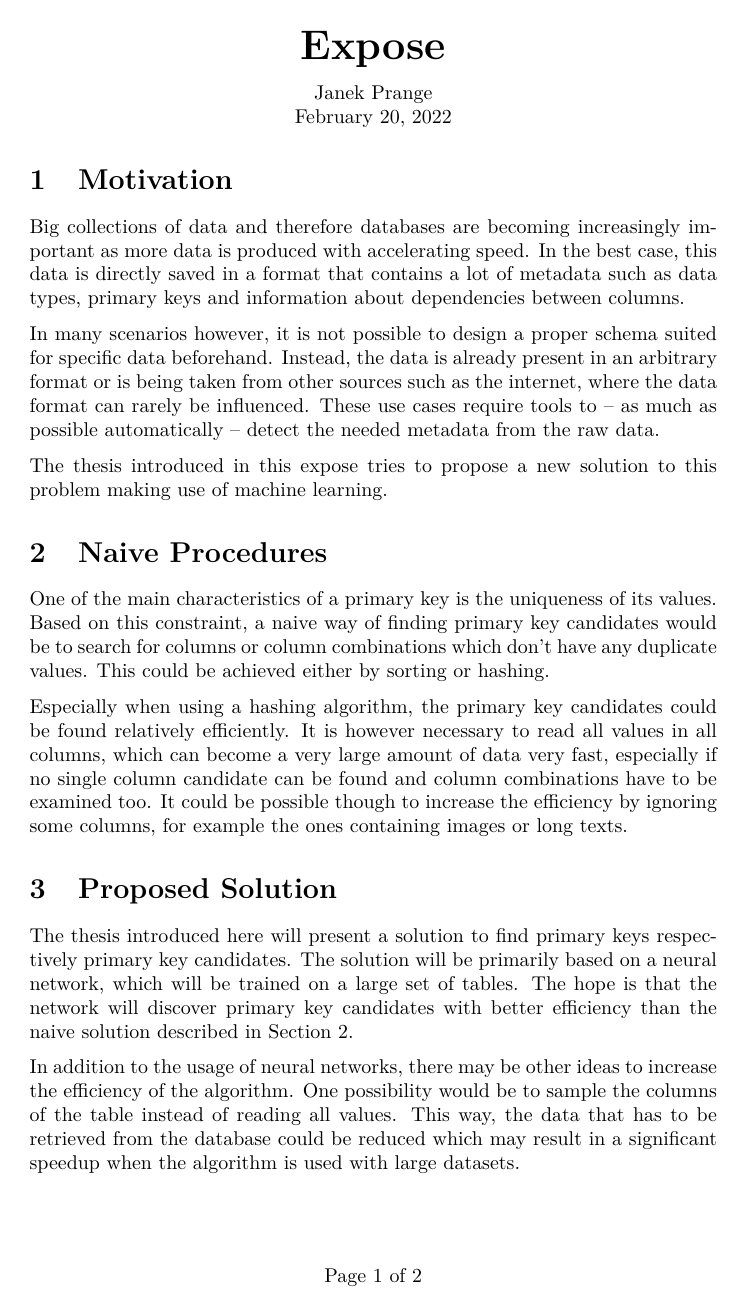
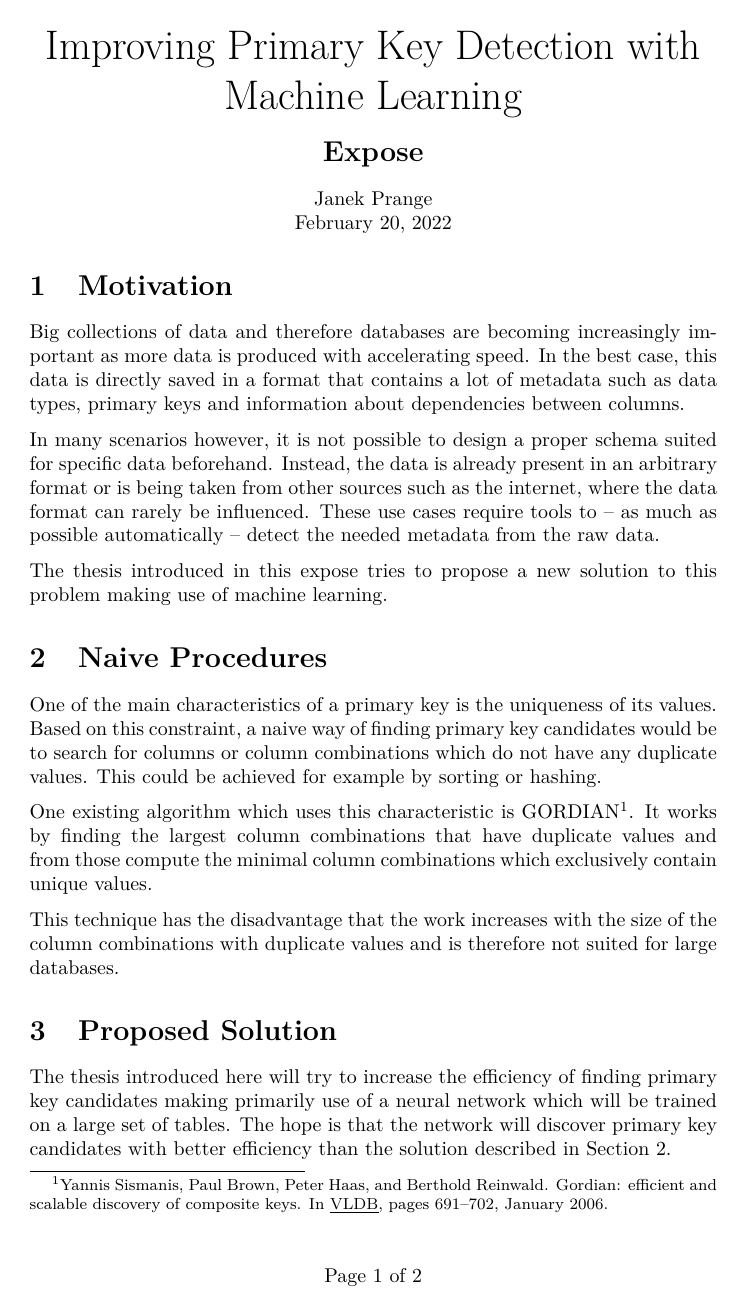
Before and after one commit to LUH-DBS/Prange, a LaTeX document (Expose/Expose.tex): page 1 of 2. Compiled offline with pdfLaTeX.

Commit message:
included corrections (mail 17.02.22)

```diff
--- a/Expose/Expose.tex
+++ b/Expose/Expose.tex
@@ -91,8 +91,8 @@
 \begin{document}
 \thispagestyle{firstpagestyle}
 \begin{center}
-  \huge \textbf{Expose}\\[8pt]
-  % Zusammenfassung\\[10pt]
+  \huge Improving Primary Key Detection with Machine Learning\\[8pt]
+  \Large \textbf{Expose}\\[10pt]
   \normalsize Janek Prange\\
   \today
 \end{center}
@@ -106,12 +106,13 @@ The thesis introduced in this expose tries to propose a new solution to this pro
 
 
 \section{Naive Procedures}\label{sec:naiveProcedures}
-One of the main characteristics of a primary key is the uniqueness of its values. Based on this constraint, a naive way of finding primary key candidates would be to search for columns or column combinations which don't have any duplicate values. This could be achieved either by sorting or hashing.
+One of the main characteristics of a primary key is the uniqueness of its values. Based on this constraint, a naive way of finding primary key candidates would be to search for columns or column combinations which do not have any duplicate values. This could be achieved for example by sorting or hashing.
 
-Especially when using a hashing algorithm, the primary key candidates could be found relatively efficiently. It is however necessary to read all values in all columns, which can become a very large amount of data very fast, especially if no single column candidate can be found and column combinations have to be examined too. It could be possible though to increase the efficiency by ignoring some columns, for example the ones containing images or long texts.
+One existing algorithm which uses this characteristic is GORDIAN\footfullcite{gordian}. It works by finding the largest column combinations that have duplicate values and from those compute the minimal column combinations which exclusively contain unique values.
+
+This technique has the disadvantage that the work increases with the size of the column combinations with duplicate values and is therefore not suited for large databases.
 
 
 \section{Proposed Solution}\label{sec:proposedSolution}
-The thesis introduced here will present a solution to find primary keys respectively primary key candidates. The solution will be primarily based on a neural network, which will be trained on a large set of tables. The hope is that the network will discover primary key candidates with better efficiency than the naive solution described in Section~\ref{sec:naiveProcedures}.
+The thesis introduced here will try to increase the efficiency of finding primary key candidates making primarily use of a neural network  which will be trained on a large set of tables. The hope is that the network will discover primary key candidates with better efficiency than the solution described in Section~\ref{sec:naiveProcedures}.
 
-In addition to the usage of neural networks, there may be other ideas to increase the efficiency of the algorithm. One possibility would be to sample the columns of the table instead of reading all values. This way, the data that has to be retrieved from the database could be reduced which may result in a significant speedup when the algorithm is used with large datasets.
```
Also changed, not shown: Expose/Expose.pdf, Expose/Expose.tex (10 more changed lines).
